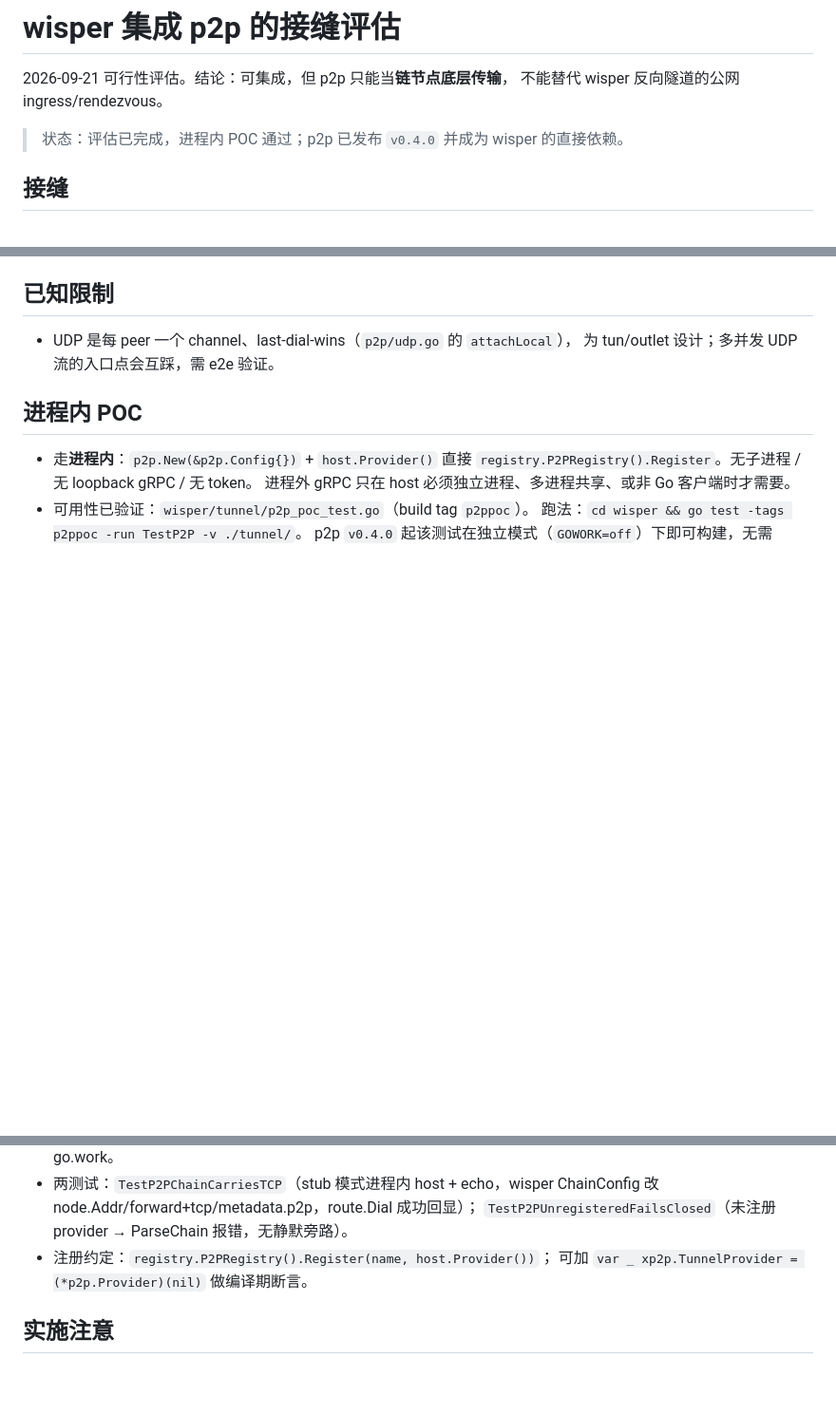
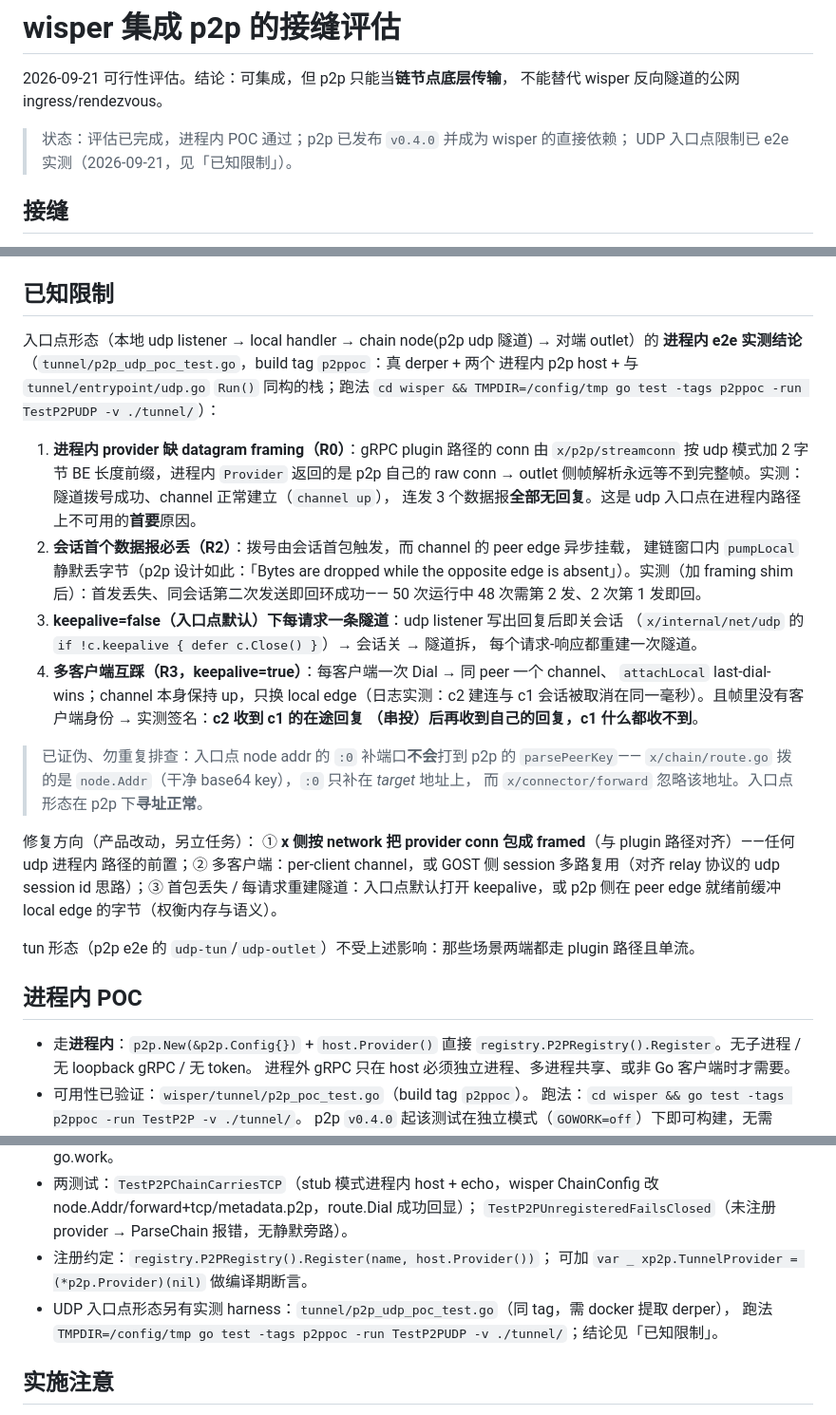
Before and after one commit to go-gost/wisper, a Markdown page: docs/p2p-integration.md, 3 parts joined by grey strips. Shown at 95% size. GitHub-like rendering; blank space fills up the shorter version.

Commit message:
docs: record the measured p2p udp entrypoint limitations
R0: the in-process provider's conn has no datagram framing (dial succeeds,
channel comes up, three sends get nothing). R2: the session's first datagram is
dropped during channel bring-up (48/50 runs need a second send). With the
entrypoint's default keepalive=false every reply tears the tunnel down. R3
(keepalive=true): the second client's dial swaps the channel's local edge and
the in-flight reply is cross-delivered to it — the first client gets nothing.
Also retracts the :0 addressing hypothesis with the source evidence.

```diff
--- a/docs/p2p-integration.md
+++ b/docs/p2p-integration.md
@@ -3,7 +3,8 @@
 2026-09-21 可行性评估。结论：可集成，但 p2p 只能当**链节点底层传输**，
 不能替代 wisper 反向隧道的公网 ingress/rendezvous。
 
-> 状态：评估已完成，进程内 POC 通过；p2p 已发布 `v0.4.0` 并成为 wisper 的直接依赖。
+> 状态：评估已完成，进程内 POC 通过；p2p 已发布 `v0.4.0` 并成为 wisper 的直接依赖；
+> UDP 入口点限制已 e2e 实测（2026-09-21，见「已知限制」）。
 
 ## 接缝
 
@@ -41,8 +42,38 @@
 
 ## 已知限制
 
-- UDP 是每 peer 一个 channel、last-dial-wins（`p2p/udp.go` 的 `attachLocal`），
-  为 tun/outlet 设计；多并发 UDP 流的入口点会互踩，需 e2e 验证。
+入口点形态（本地 udp listener → local handler → chain node(p2p udp 隧道) → 对端 outlet）的
+**进程内 e2e 实测结论**（`tunnel/p2p_udp_poc_test.go`，build tag `p2ppoc`：真 derper + 两个
+进程内 p2p host + 与 `tunnel/entrypoint/udp.go` `Run()` 同构的栈；跑法
+`cd wisper && TMPDIR=/config/tmp go test -tags p2ppoc -run TestP2PUDP -v ./tunnel/`）：
+
+1. **进程内 provider 缺 datagram framing（R0）**：gRPC plugin 路径的 conn 由 `x/p2p/streamconn`
+   按 udp 模式加 2 字节 BE 长度前缀，进程内 `Provider` 返回的是 p2p 自己的 raw conn →
+   outlet 侧帧解析永远等不到完整帧。实测：隧道拨号成功、channel 正常建立（`channel up`），
+   连发 3 个数据报**全部无回复**。这是 udp 入口点在进程内路径上不可用的**首要**原因。
+2. **会话首个数据报必丢（R2）**：拨号由会话首包触发，而 channel 的 peer edge 异步挂载，
+   建链窗口内 `pumpLocal` 静默丢字节（p2p 设计如此：「Bytes are dropped while the opposite
+   edge is absent」）。实测（加 framing shim 后）：首发丢失、同会话第二次发送即回环成功——
+   50 次运行中 48 次需第 2 发、2 次第 1 发即回。
+3. **keepalive=false（入口点默认）下每请求一条隧道**：udp listener 写出回复后即关会话
+   （`x/internal/net/udp` 的 `if !c.keepalive { defer c.Close() }`）→ 会话关 → 隧道拆，
+   每个请求-响应都重建一次隧道。
+4. **多客户端互踩（R3，keepalive=true）**：每客户端一次 Dial → 同 peer 一个 channel、
+   `attachLocal` last-dial-wins；channel 本身保持 up，只换 local edge（日志实测：c2 建连与
+   c1 会话被取消在同一毫秒）。且帧里没有客户端身份 → 实测签名：**c2 收到 c1 的在途回复
+   （串投）后再收到自己的回复，c1 什么都收不到**。
+
+> 已证伪、勿重复排查：入口点 node addr 的 `:0` 补端口**不会**打到 p2p 的 `parsePeerKey`——
+> `x/chain/route.go` 拨的是 `node.Addr`（干净 base64 key），`:0` 只补在 *target* 地址上，
+> 而 `x/connector/forward` 忽略该地址。入口点形态在 p2p 下**寻址正常**。
+
+修复方向（产品改动，另立任务）：
+① **x 侧按 network 把 provider conn 包成 framed**（与 plugin 路径对齐）——任何 udp 进程内
+路径的前置；② 多客户端：per-client channel，或 GOST 侧 session 多路复用（对齐 relay 协议的
+udp session id 思路）；③ 首包丢失 / 每请求重建隧道：入口点默认打开 keepalive，或 p2p 侧在
+peer edge 就绪前缓冲 local edge 的字节（权衡内存与语义）。
+
+tun 形态（p2p e2e 的 `udp-tun`/`udp-outlet`）不受上述影响：那些场景两端都走 plugin 路径且单流。
 
 ## 进程内 POC
 
@@ -57,6 +88,8 @@
   `TestP2PUnregisteredFailsClosed`（未注册 provider → ParseChain 报错，无静默旁路）。
 - 注册约定：`registry.P2PRegistry().Register(name, host.Provider())`；
   可加 `var _ xp2p.TunnelProvider = (*p2p.Provider)(nil)` 做编译期断言。
+- UDP 入口点形态另有实测 harness：`tunnel/p2p_udp_poc_test.go`（同 tag，需 docker 提取 derper），
+  跑法 `TMPDIR=/config/tmp go test -tags p2ppoc -run TestP2PUDP -v ./tunnel/`；结论见「已知限制」。
 
 ## 实施注意
 
```
